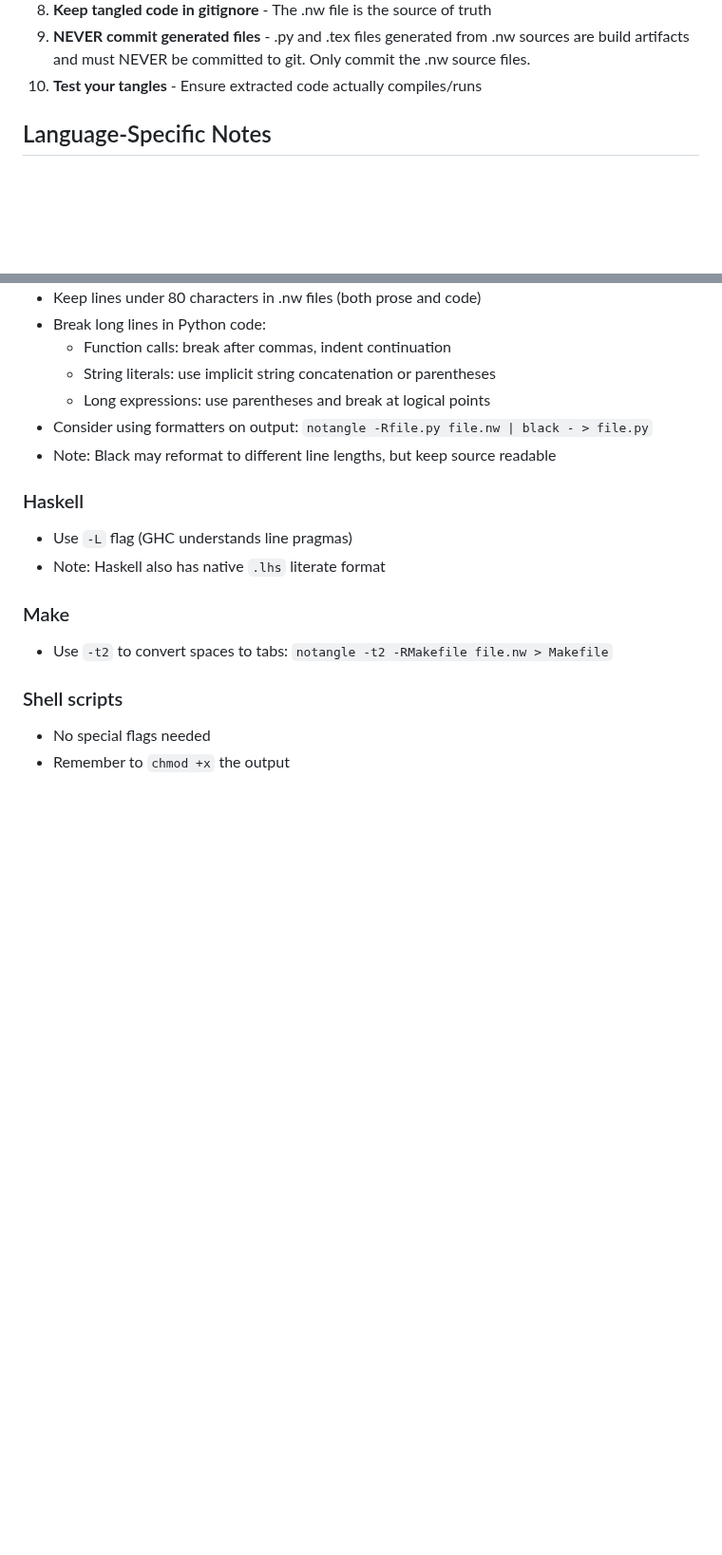
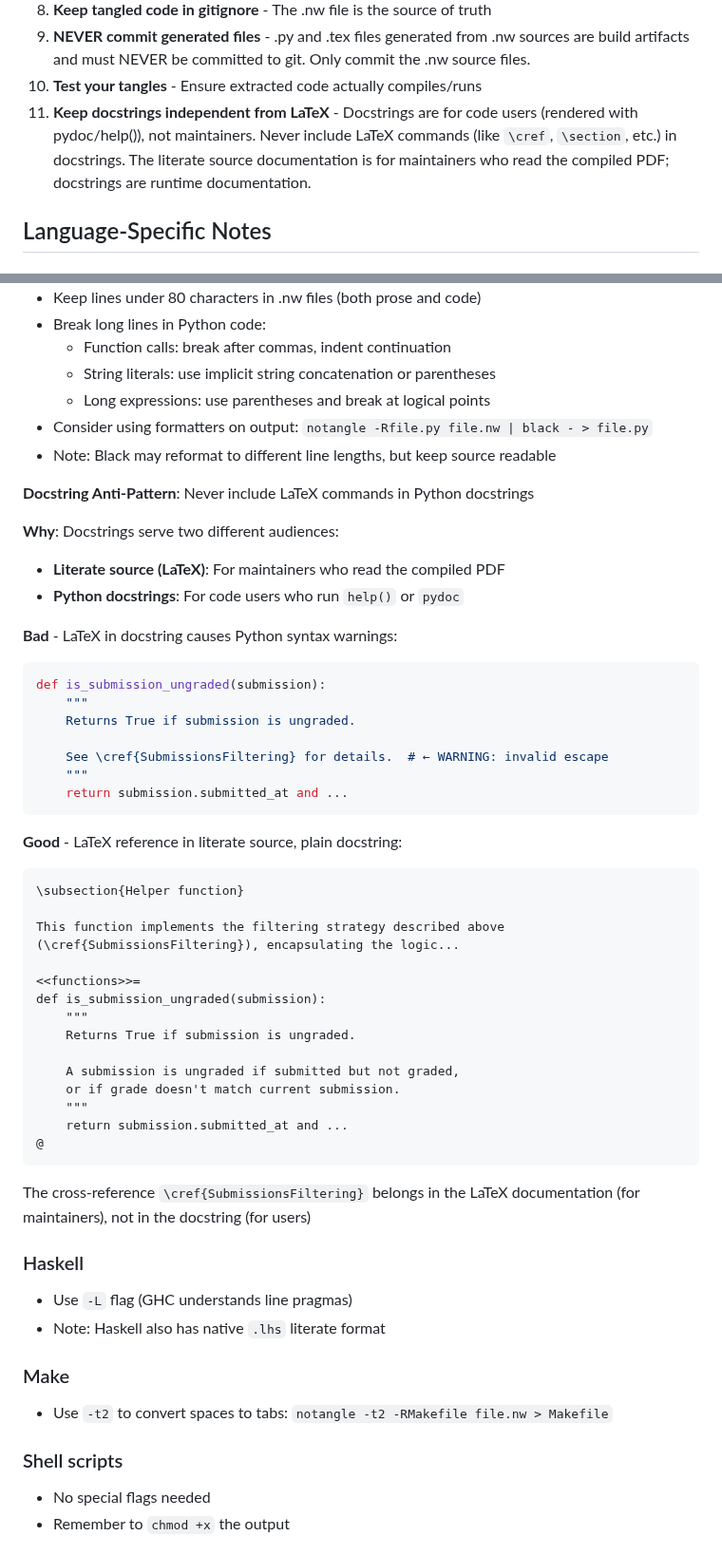
Before and after one commit to dbosk/claude-skills, a Markdown page: literate-programming/SKILL.md, 2 parts joined by grey strips. Shown at 95% size. Rendered like a GitHub page; blank space fills up the shorter version.

Commit message:
Improve literate-programming: Add docstring anti-pattern guidance
Add best practice #11 and detailed Python-specific guidance about keeping
docstrings independent from LaTeX documentation.

Key points:
- Docstrings are for code users (pydoc/help()), not maintainers
- Never include LaTeX commands (\cref, \section, etc.) in docstrings
- LaTeX cross-references belong in the literate source documentation
- Includes concrete examples of bad vs good patterns

This prevents Python syntax warnings from invalid escape sequences and
maintains clear separation between runtime documentation (docstrings) and
maintainer documentation (compiled PDF).

🤖 Generated with [Claude Code](https://claude.com/claude-code)

Co-Authored-By: Claude <noreply@anthropic.com>

````diff
--- a/literate-programming/SKILL.md
+++ b/literate-programming/SKILL.md
@@ -451,6 +451,7 @@ if n <= 1:
 8. **Keep tangled code in gitignore** - The .nw file is the source of truth
 9. **NEVER commit generated files** - .py and .tex files generated from .nw sources are build artifacts and must NEVER be committed to git. Only commit the .nw source files.
 10. **Test your tangles** - Ensure extracted code actually compiles/runs
+11. **Keep docstrings independent from LaTeX** - Docstrings are for code users (rendered with pydoc/help()), not maintainers. Never include LaTeX commands (like `\cref`, `\section`, etc.) in docstrings. The literate source documentation is for maintainers who read the compiled PDF; docstrings are runtime documentation.
 
 ## Language-Specific Notes
 
@@ -468,6 +469,44 @@ if n <= 1:
   - Long expressions: use parentheses and break at logical points
 - Consider using formatters on output: `notangle -Rfile.py file.nw | black - > file.py`
 - Note: Black may reformat to different line lengths, but keep source readable
+
+**Docstring Anti-Pattern**: Never include LaTeX commands in Python docstrings
+
+**Why**: Docstrings serve two different audiences:
+- **Literate source (LaTeX)**: For maintainers who read the compiled PDF
+- **Python docstrings**: For code users who run `help()` or `pydoc`
+
+**Bad** - LaTeX in docstring causes Python syntax warnings:
+```python
+def is_submission_ungraded(submission):
+    """
+    Returns True if submission is ungraded.
+
+    See \cref{SubmissionsFiltering} for details.  # ← WARNING: invalid escape
+    """
+    return submission.submitted_at and ...
+```
+
+**Good** - LaTeX reference in literate source, plain docstring:
+```noweb
+\subsection{Helper function}
+
+This function implements the filtering strategy described above
+(\cref{SubmissionsFiltering}), encapsulating the logic...
+
+<<functions>>=
+def is_submission_ungraded(submission):
+    """
+    Returns True if submission is ungraded.
+
+    A submission is ungraded if submitted but not graded,
+    or if grade doesn't match current submission.
+    """
+    return submission.submitted_at and ...
+@
+```
+
+The cross-reference `\cref{SubmissionsFiltering}` belongs in the LaTeX documentation (for maintainers), not in the docstring (for users)
 
 ### Haskell
 - Use `-L` flag (GHC understands line pragmas)
````
